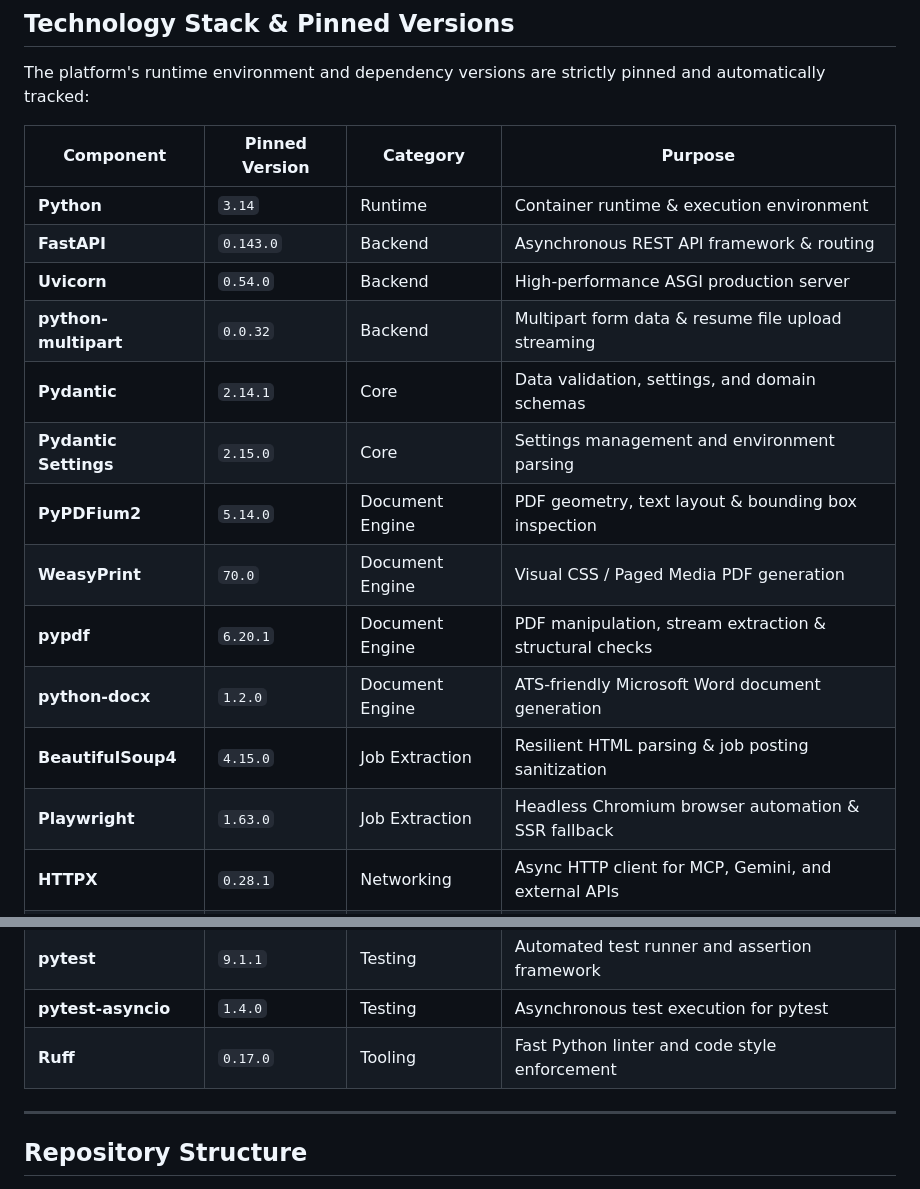
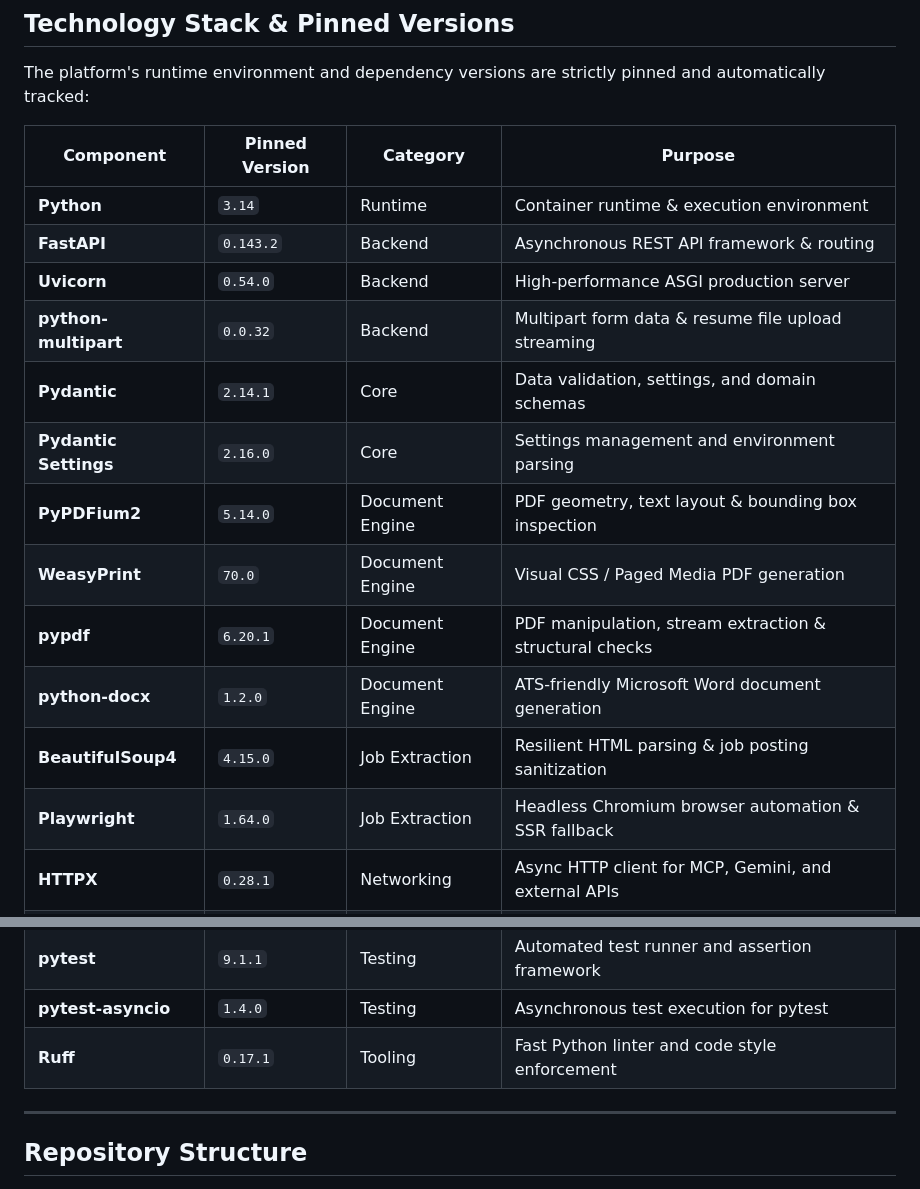
Before and after one commit to Rafalbanas/ai-resume-tailoring-platform, a Markdown page: README.md, 2 parts joined by grey strips. Drawn GitHub-style.

Commit message:
docs: sync README with Dependabot dependency updates

```diff
--- a/README.md
+++ b/README.md
@@ -183,17 +183,17 @@ The platform's runtime environment and dependency versions are strictly pinned a
 | Component | Pinned Version | Category | Purpose |
 |---|---|---|---|
 | **Python** | `3.14` | Runtime | Container runtime & execution environment |
-| **FastAPI** | `0.143.0` | Backend | Asynchronous REST API framework & routing |
+| **FastAPI** | `0.143.2` | Backend | Asynchronous REST API framework & routing |
 | **Uvicorn** | `0.54.0` | Backend | High-performance ASGI production server |
 | **python-multipart** | `0.0.32` | Backend | Multipart form data & resume file upload streaming |
 | **Pydantic** | `2.14.1` | Core | Data validation, settings, and domain schemas |
-| **Pydantic Settings** | `2.15.0` | Core | Settings management and environment parsing |
+| **Pydantic Settings** | `2.16.0` | Core | Settings management and environment parsing |
 | **PyPDFium2** | `5.14.0` | Document Engine | PDF geometry, text layout & bounding box inspection |
 | **WeasyPrint** | `70.0` | Document Engine | Visual CSS / Paged Media PDF generation |
 | **pypdf** | `6.20.1` | Document Engine | PDF manipulation, stream extraction & structural checks |
 | **python-docx** | `1.2.0` | Document Engine | ATS-friendly Microsoft Word document generation |
 | **BeautifulSoup4** | `4.15.0` | Job Extraction | Resilient HTML parsing & job posting sanitization |
-| **Playwright** | `1.63.0` | Job Extraction | Headless Chromium browser automation & SSR fallback |
+| **Playwright** | `1.64.0` | Job Extraction | Headless Chromium browser automation & SSR fallback |
 | **HTTPX** | `0.28.1` | Networking | Async HTTP client for MCP, Gemini, and external APIs |
 | **Jinja2** | `3.1.6` | Templates | Jinja2 HTML resume template rendering engine |
 | **Pillow** | `12.3.0` | Media | Profile photo validation, scaling, and cropping |
@@ -203,7 +203,7 @@ The platform's runtime environment and dependency versions are strictly pinned a
 | **email-validator** | `2.3.0` | Validation | RFC-compliant email address validation |
 | **pytest** | `9.1.1` | Testing | Automated test runner and assertion framework |
 | **pytest-asyncio** | `1.4.0` | Testing | Asynchronous test execution for pytest |
-| **Ruff** | `0.17.0` | Tooling | Fast Python linter and code style enforcement |
+| **Ruff** | `0.17.1` | Tooling | Fast Python linter and code style enforcement |
 <!-- TECH_STACK:END -->
 
 ---
```
